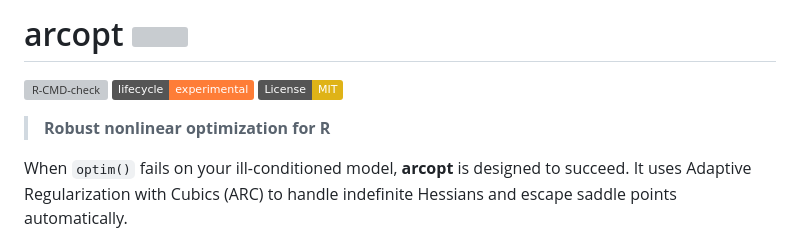
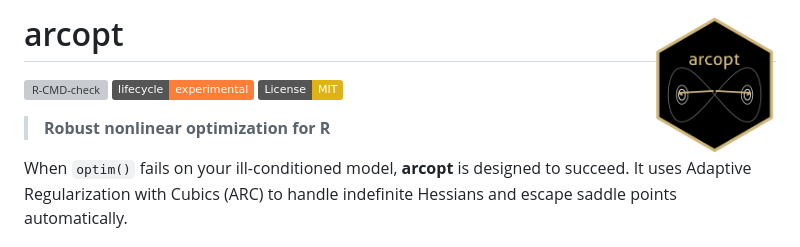
Before and after one commit to marcus-waldman/arcopt, a Markdown page: README.md, the part around the change. GitHub-like rendering; badges without logos; grey boxes are pictures that could not be loaded.

Commit message:
Update README to use CU Boulder hex sticker
Replace logo placeholder with the final black background hex sticker featuring saddle point escape visualization.

Co-Authored-By: Claude Sonnet 4.5 <noreply@anthropic.com>

```diff
--- a/README.md
+++ b/README.md
@@ -1,4 +1,4 @@
-# arcopt <img src="man/figures/logo.png" align="right" height="139" />
+# arcopt <img src="hexsticker/arcopt_final_gold_black.png" align="right" height="139" />
 
 <!-- badges: start -->
 [![R-CMD-check](https://github.com/marcus-waldman/arcopt/workflows/R-CMD-check/badge.svg)](https://github.com/marcus-waldman/arcopt/actions)
```
